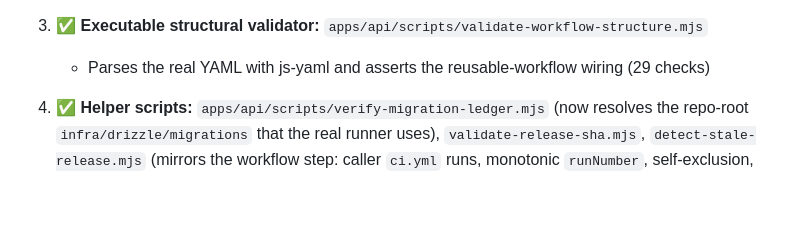
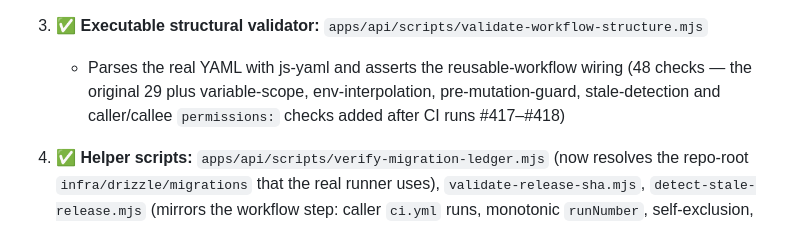
Before and after one commit to nabeel2323/scs-platform, a Markdown page: docs/deployment/AUTOMATED-RELEASE-PIPELINE-ARCHITECTURE-V2.1.md, the part around the change. Rendered like a GitHub page; blank space fills up the shorter version.

Commit message:
docs(release): correct the validator check count in the deliverables list
The deliverables section still described the structural validator as running its
original 29 checks; it now runs 48 (variable scope, env interpolation,
pre-mutation guard, caller-targeted stale detection and the caller/callee
permissions intersection were added after CI runs #417-#418). A stale count in a
review packet invites a reviewer to re-check work that is already guarded.

```diff
--- a/docs/deployment/AUTOMATED-RELEASE-PIPELINE-ARCHITECTURE-V2.1.md
+++ b/docs/deployment/AUTOMATED-RELEASE-PIPELINE-ARCHITECTURE-V2.1.md
@@ -1543,7 +1543,9 @@ staging release before it can be called verified end to end.
    - `needs:` = the 8 mandatory develop gates (develop-skipped `k6-smoke` excluded)
 
 3. ✅ **Executable structural validator:** `apps/api/scripts/validate-workflow-structure.mjs`
-   - Parses the real YAML with js-yaml and asserts the reusable-workflow wiring (29 checks)
+   - Parses the real YAML with js-yaml and asserts the reusable-workflow wiring (48 checks — the original
+     29 plus variable-scope, env-interpolation, pre-mutation-guard, stale-detection and
+     caller/callee `permissions:` checks added after CI runs #417–#418)
 
 4. ✅ **Helper scripts:** `apps/api/scripts/verify-migration-ledger.mjs` (now resolves the repo-root `infra/drizzle/migrations` that the real runner uses), `validate-release-sha.mjs`, `detect-stale-release.mjs` (mirrors the workflow step: caller `ci.yml` runs, monotonic `runNumber`, self-exclusion, allow-complete)
 
```
